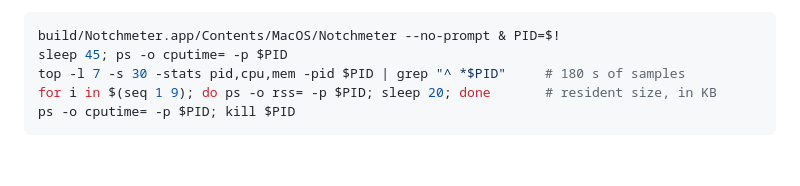
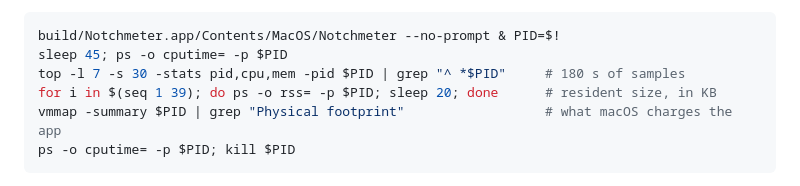
Before and after one commit to Amir-Hackett/notchmeter, a Markdown page: README.md, the part around one of its changes. Rendered like a GitHub page; blank space fills up the shorter version.

````diff
--- a/README.md
+++ b/README.md
@@ -217,7 +221,8 @@ To reproduce (a second copy of the app appears beside the notch while it runs):
 build/Notchmeter.app/Contents/MacOS/Notchmeter --no-prompt & PID=$!
 sleep 45; ps -o cputime= -p $PID
 top -l 7 -s 30 -stats pid,cpu,mem -pid $PID | grep "^ *$PID"     # 180 s of samples
-for i in $(seq 1 9); do ps -o rss= -p $PID; sleep 20; done       # resident size, in KB
+for i in $(seq 1 39); do ps -o rss= -p $PID; sleep 20; done      # resident size, in KB
+vmmap -summary $PID | grep "Physical footprint"                  # what macOS charges the app
 ps -o cputime= -p $PID; kill $PID
 ```
 
````
Also changed, not shown: other parts of README.md (+5 -1 lines).
